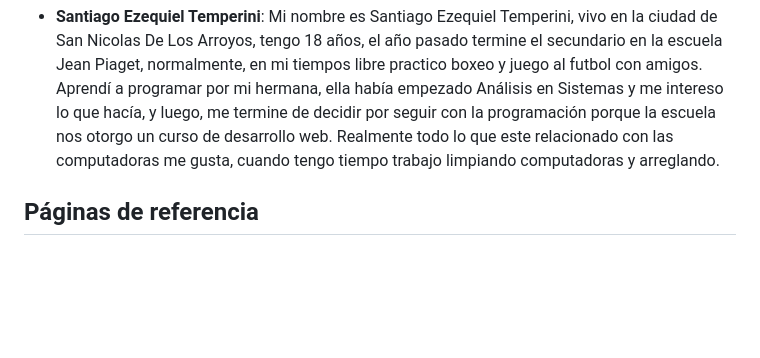
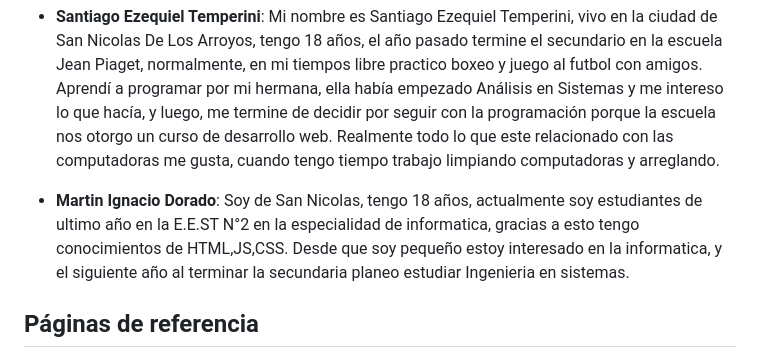
Before and after one commit to MateoNerli/grupo_4_SixMotors, a Markdown page: README.md, the part around the change. Rendered like a GitHub page; blank space fills up the shorter version.

Commit message:
actualizacion README.md

```diff
--- a/README.md
+++ b/README.md
@@ -20,6 +20,8 @@ Nuestro sitio está dirigido a una audiencia amplia que incluye tanto a propieta
 
 - **Santiago Ezequiel Temperini**: Mi nombre es Santiago Ezequiel Temperini, vivo en la ciudad de San Nicolas De Los Arroyos, tengo 18 años, el año pasado termine el secundario en la escuela Jean Piaget, normalmente, en mi tiempos libre practico boxeo y juego al futbol con amigos. Aprendí a programar por mi hermana, ella había empezado Análisis en Sistemas y me intereso lo que hacía, y luego, me termine de decidir por seguir con la programación porque la escuela nos otorgo un curso de desarrollo web. Realmente todo lo que este relacionado con las computadoras me gusta, cuando tengo tiempo trabajo limpiando computadoras y arreglando.
 
+- **Martin Ignacio Dorado**: Soy de San Nicolas, tengo 18 años, actualmente soy estudiantes de ultimo año en la E.E.ST N°2 en la especialidad de informatica, gracias a esto tengo conocimientos de HTML,JS,CSS. Desde que soy pequeño estoy interesado en la informatica, y el siguiente año al terminar la secundaria planeo estudiar Ingenieria en sistemas.
+
 ## Páginas de referencia
 
 - https://autocity.com.ar/
```
